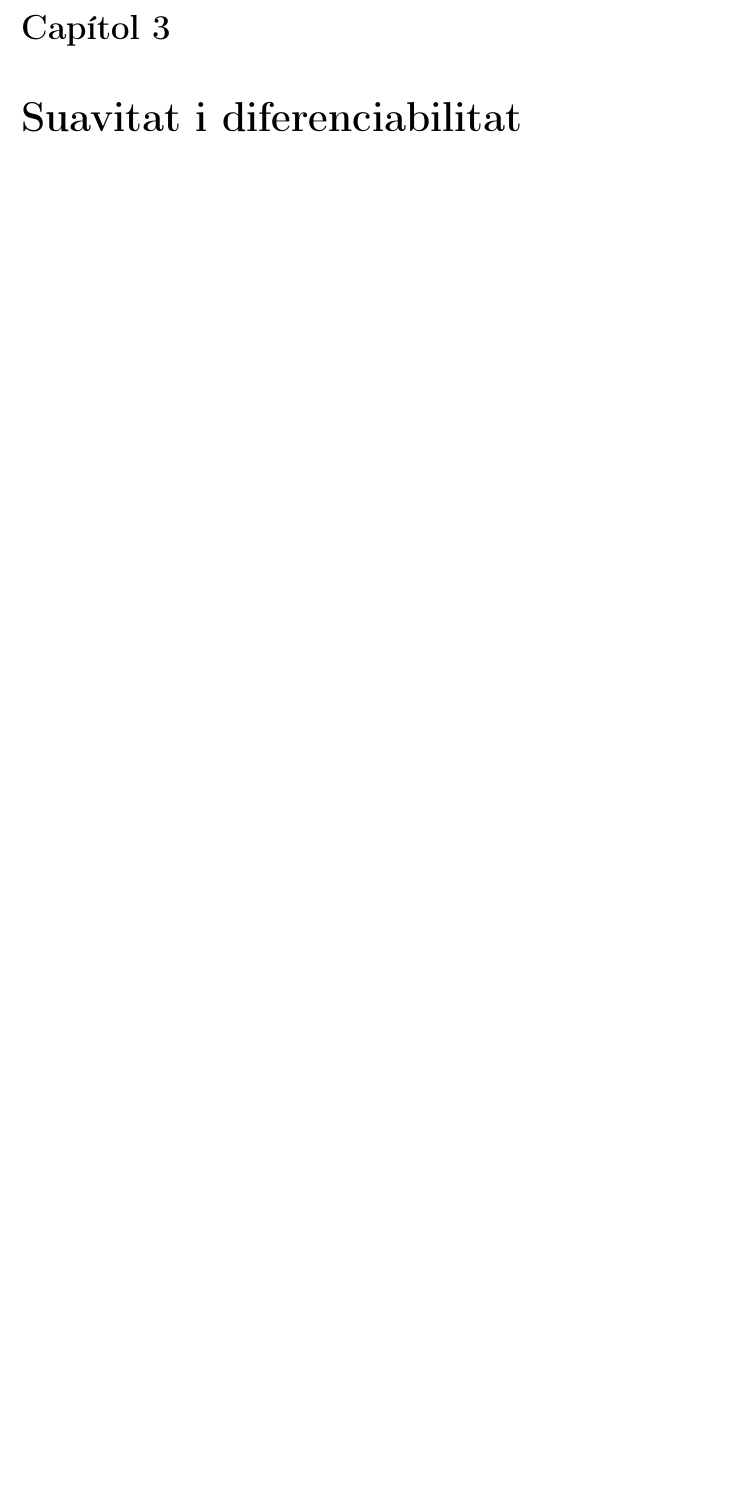
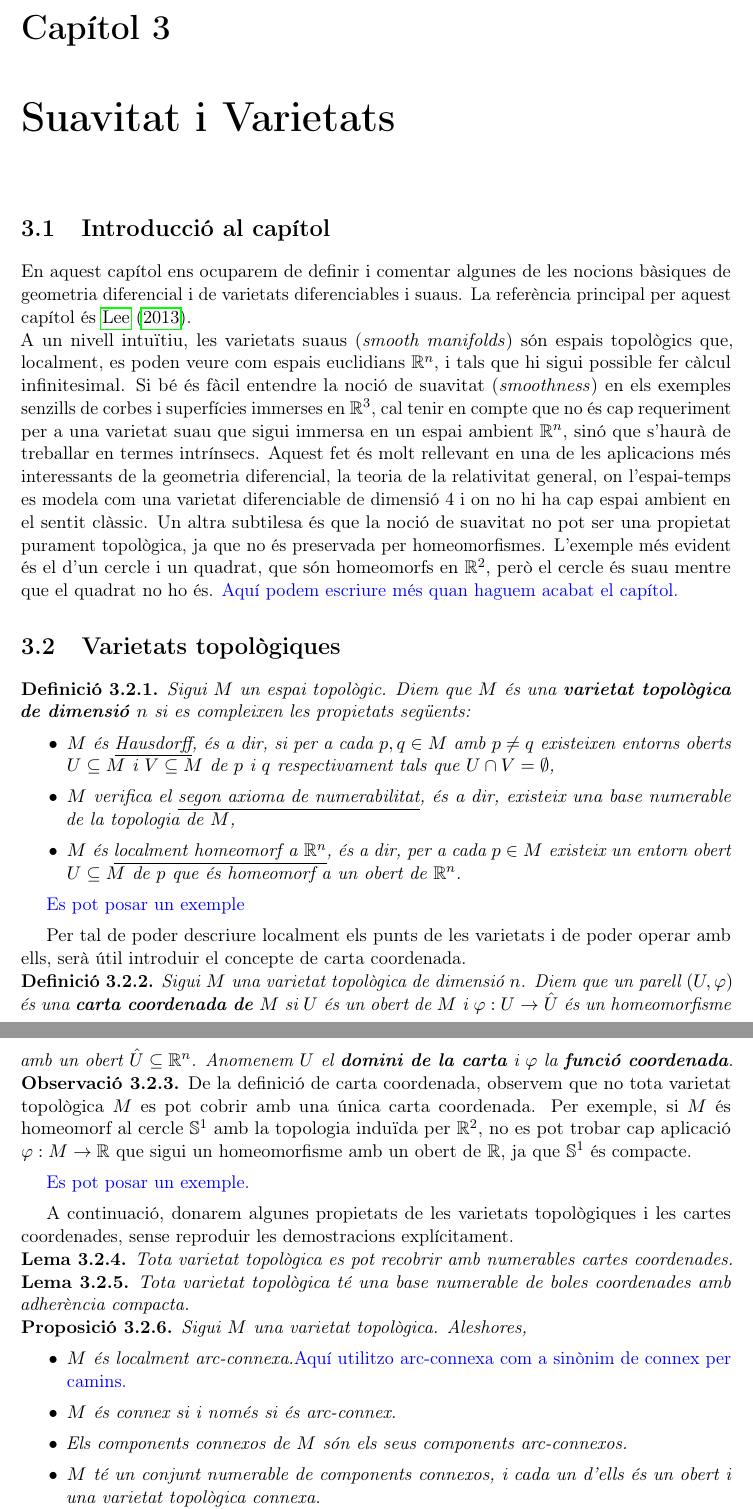
Before and after one commit to victorrjbm12/Mates, a LaTeX book (TFG.tex, which reads 2_Suavitat.tex): part of page 7 of 28 before the commit and two parts of pages 7 and 8 of 30 after it, the two joined at a grey line, cut so that both start at the same text, the shorter picture padded with empty space. Compiled offline with pdfLaTeX.

Commit message:
12 d'abril 2

```diff
--- a/2_Suavitat.tex
+++ b/2_Suavitat.tex
@@ -1 +1,53 @@
-\chapter{Suavitat i diferenciabilitat}
+\chapter{Suavitat i Varietats}
+\section{Introducció al capítol}
+En aquest capítol ens ocuparem de definir i comentar algunes de les nocions bàsiques de geometria diferencial i de varietats diferenciables i suaus. La referència principal per aquest capítol és \cite{lee2013}.\\
+A un nivell intuïtiu, les varietats suaus (\textit{smooth manifolds}) són espais topològics que, localment, es poden veure com espais euclidians $\mathbb R^n$, i tals que hi sigui possible fer càlcul infinitesimal. Si bé és fàcil entendre la noció de suavitat (\textit{smoothness}) en els exemples senzills de corbes i superfícies immerses en $\mathbb R^3$, cal tenir en compte que no és cap requeriment per a una varietat suau que sigui immersa en un espai ambient $\mathbb R^n$, sinó que s'haurà de treballar en termes intrínsecs. Aquest fet és molt rellevant en una de les aplicacions més interessants de la geometria diferencial, la teoria de la relativitat general, on l'espai-temps es modela com una varietat diferenciable de dimensió 4 i on no hi ha cap espai ambient en el sentit clàssic. Un altra subtilesa és que la noció de suavitat no pot ser una propietat purament topològica, ja que no és preservada per homeomorfismes. L'exemple més evident és el d'un cercle i un quadrat, que són homeomorfs en $\mathbb R^2$, però el cercle és suau mentre que el quadrat no ho és.
+{\color{blue} Aquí podem escriure més quan haguem acabat el capítol.}
+
+\section{Varietats topològiques}
+\begin{defi}
+    Sigui $M$ un espai topològic. Diem que $M$ és una \textbf{varietat topològica de dimensió $n$} si es compleixen les propietats següents:
+    \begin{itemize}
+        \item $M$ és \underline{Hausdorff}, és a dir, si per a cada $p,q\in M$ amb $p\neq q$ existeixen entorns oberts $U\subseteq M$ i $V\subseteq M$ de $p$ i $q$ respectivament tals que $U\cap V = \emptyset$,
+        \item $M$ verifica el \underline{segon axioma de numerabilitat}, és a dir, existeix una base numerable de la topologia de $M$,
+        \item $M$ és \underline{localment homeomorf a $\mathbb R^n$}, és a dir, per a cada $p\in M$ existeix un entorn obert $U\subseteq M$ de $p$ que és homeomorf a un obert de $\mathbb R^n$.
+    \end{itemize}
+\end{defi}
+{\color{blue} Es pot posar un exemple}
+
+Per tal de poder descriure localment els punts de les varietats i de poder operar amb ells, serà útil introduir el concepte de carta coordenada.
+
+\begin{defi}
+    Sigui $M$ una varietat topològica de dimensió $n$. Diem que un parell $(U,\varphi)$ és una \textbf{carta coordenada de $M$} si $U$ és un obert de $M$ i $\varphi:U\to\hat U$ és un homeomorfisme amb un obert $\hat U\subseteq\mathbb R^n$. Anomenem $U$ el \textbf{domini de la carta} i $\varphi$ la \textbf{funció coordenada}.
+\end{defi}
+\begin{obs}
+    De la definició de carta coordenada, observem que no tota varietat topològica $M$ es pot cobrir amb una única carta coordenada. Per exemple, si $M$ és homeomorf al cercle $\mathbb S^1$ amb la topologia induïda per $\mathbb R^2$, no es pot trobar cap aplicació $\varphi:M\to\mathbb R$ que sigui un homeomorfisme amb un obert de $\mathbb R$, ja que $\mathbb S^1$ és compacte.
+\end{obs}
+
+{\color{blue} Es pot posar un exemple.}
+
+A continuació, donarem algunes propietats de les varietats topològiques i les cartes coordenades, sense reproduir les demostracions explícitament.
+
+\begin{lema}
+    Tota varietat topològica es pot recobrir amb numerables cartes coordenades.
+\end{lema}
+
+
+\begin{lema}
+    Tota varietat topològica té una base numerable de boles coordenades amb adherència compacta.
+\end{lema}
+
+
+\begin{prop}
+Sigui $M$ una varietat topològica. Aleshores,
+\end{prop}
+{
+    \begin{itemize}
+        \item \textit{$M$ és localment arc-connexa.}{\color{blue} Aquí utilitzo arc-connexa com a sinònim de connex per camins.}
+        \item \textit{$M$ és connex si i només si és arc-connex.}
+        \item \textit{Els components connexos de $M$ són els seus components arc-connexos.}
+        \item \textit{$M$ té un conjunt numerable de components connexos, i cada un d'ells és un obert i una varietat topològica connexa.}
+    \end{itemize}
+}
+\begin{prop}
+    Tota varietat topològica és localment compacta. És a dir, per a cada $p\in M$ existeix un entorn obert $U$ de $p$ tal que $U\subseteq K$ per algun compacte $K\subseteq M$.
```
Also changed, not shown: 1_Introducció.tex (+1 -1 lines), 3_Nash.tex (+1 -1 lines), TFG.tex (+8 -2 lines), TFG.pdf, 2_Suavitat.tex (36 more changed lines), 13 other files.
